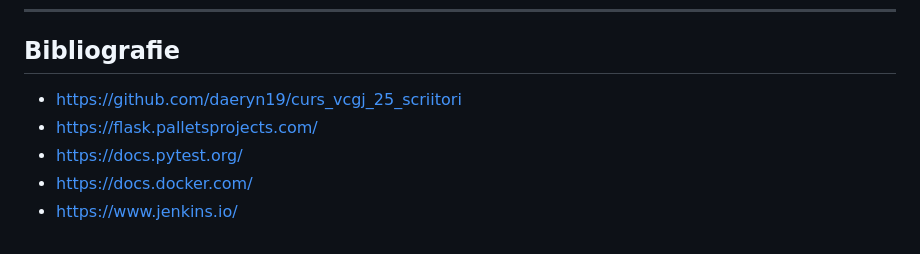
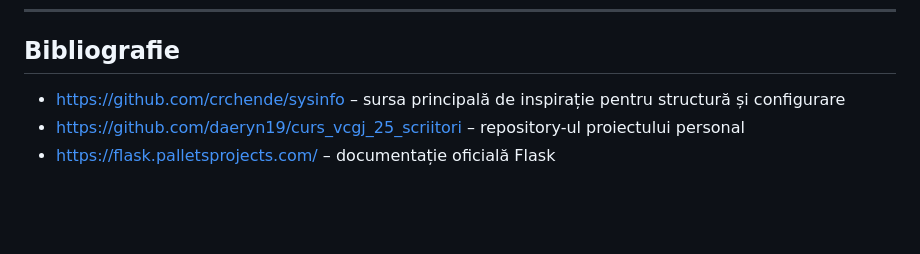
Before and after one commit to daeryn19/curs_vcgj_25_scriitori, a Markdown page: README.md, the part around the change. GitHub-like rendering; blank space fills up the shorter version.

Commit message:
Actualizat bibliografia în README.md

```diff
--- a/README.md
+++ b/README.md
@@ -205,8 +205,6 @@ sudo usermod -aG docker jenkins
 
 ## Bibliografie
 
-- https://github.com/daeryn19/curs_vcgj_25_scriitori
-- https://flask.palletsprojects.com/
-- https://docs.pytest.org/
-- https://docs.docker.com/
-- https://www.jenkins.io/
+- https://github.com/crchende/sysinfo – sursa principală de inspirație pentru structură și configurare
+- https://github.com/daeryn19/curs_vcgj_25_scriitori – repository-ul proiectului personal
+- https://flask.palletsprojects.com/ – documentație oficială Flask
```
